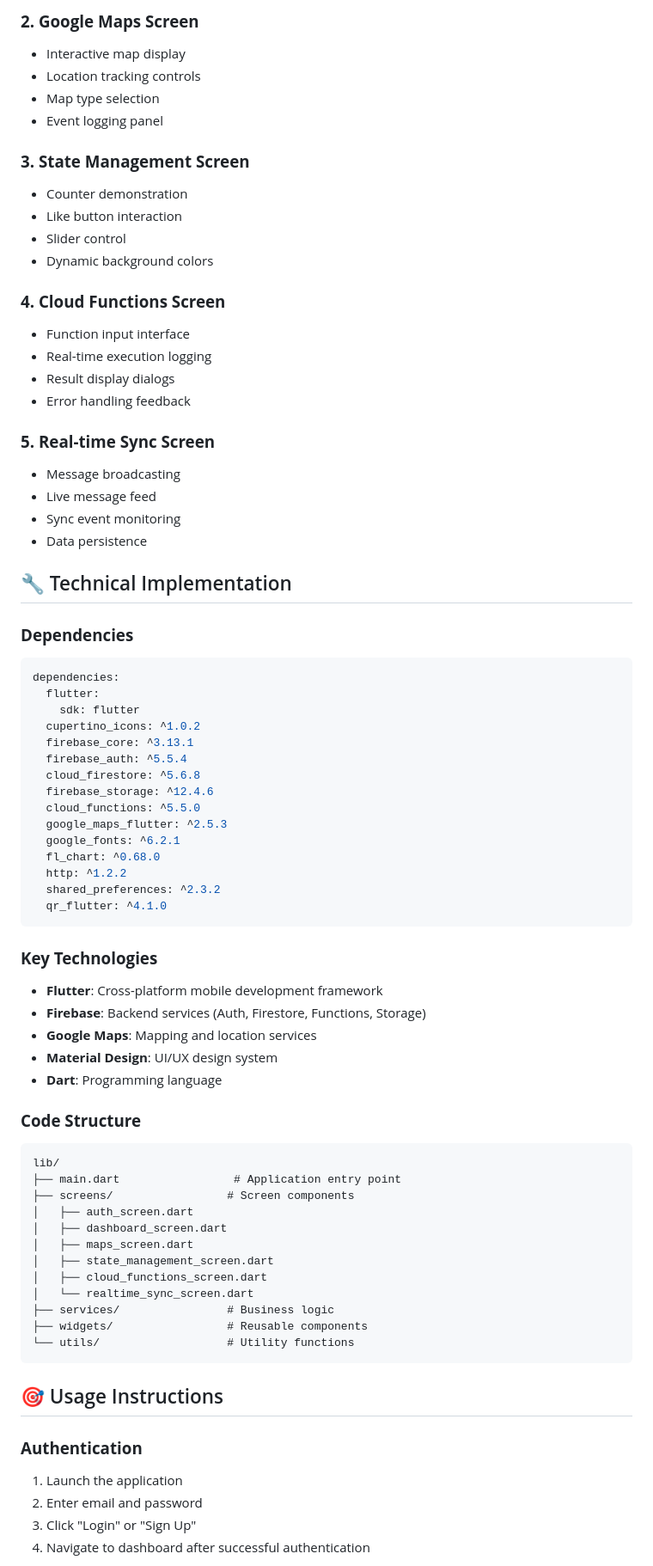
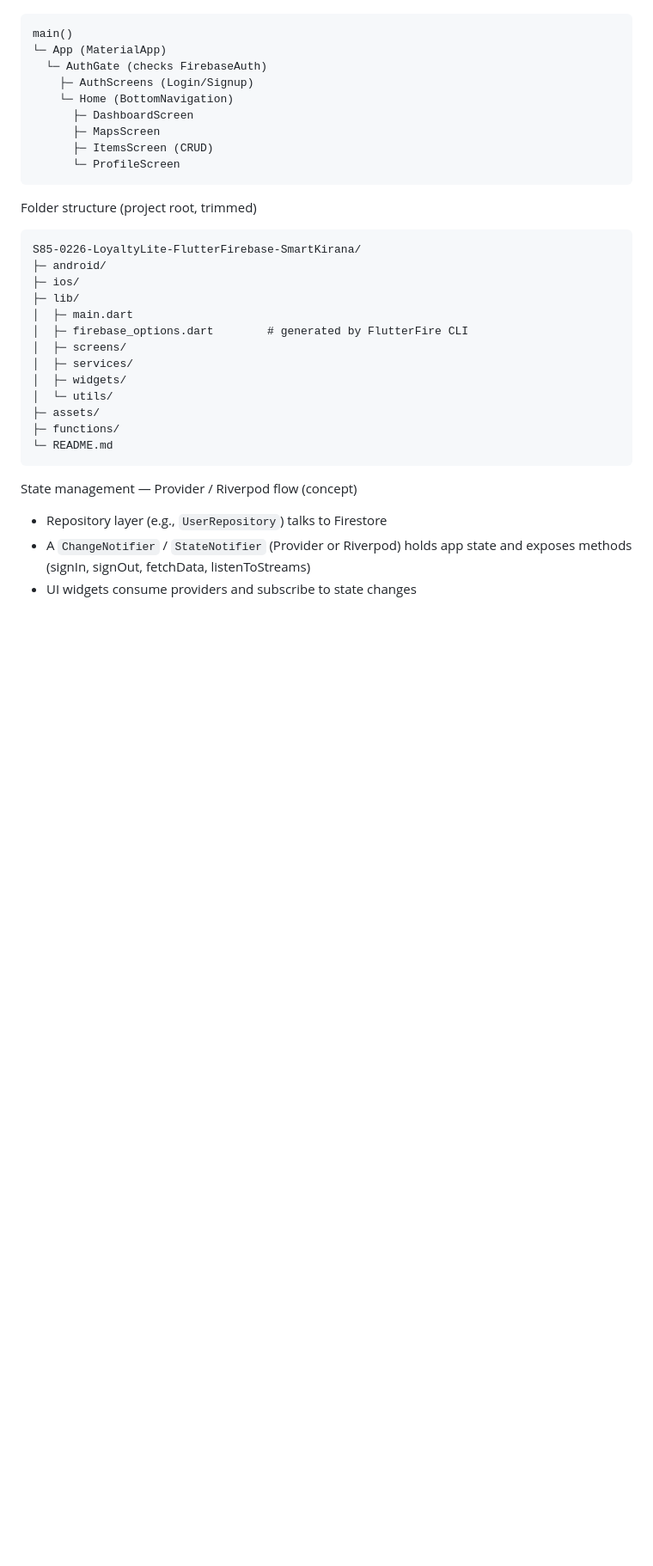
Before and after one commit to kalviumcommunity/S85-0226-LoyaltyLite-FlutterFirebase-SmartKirana, a Markdown page: Readme.md, the part around one of its changes. Shown at 86% size. Rendered like a GitHub page; blank space fills up the shorter version.

````diff
--- a/Readme.md
+++ b/Readme.md
@@ -160,76 +59,36 @@ Then they will render in this README:
-### **2. Google Maps Screen**
-- Interactive map display
-- Location tracking controls
-- Map type selection
-- Event logging panel
-
-### **3. State Management Screen**
-- Counter demonstration
-- Like button interaction
-- Slider control
-- Dynamic background colors
-
-### **4. Cloud Functions Screen**
-- Function input interface
-- Real-time execution logging
-- Result display dialogs
-- Error handling feedback
-
-### **5. Real-time Sync Screen**
-- Message broadcasting
-- Live message feed
-- Sync event monitoring
-- Data persistence
-
-## 🔧 Technical Implementation
-
-### **Dependencies**
-```yaml
-dependencies:
-  flutter:
-    sdk: flutter
-  cupertino_icons: ^1.0.2
-  firebase_core: ^3.13.1
-  firebase_auth: ^5.5.4
-  cloud_firestore: ^5.6.8
-  firebase_storage: ^12.4.6
-  cloud_functions: ^5.5.0
-  google_maps_flutter: ^2.5.3
-  google_fonts: ^6.2.1
-  fl_chart: ^0.68.0
-  http: ^1.2.2
-  shared_preferences: ^2.3.2
-  qr_flutter: ^4.1.0
+```
+main()
+└─ App (MaterialApp)
+  └─ AuthGate (checks FirebaseAuth)
+    ├─ AuthScreens (Login/Signup)
+    └─ Home (BottomNavigation)
+      ├─ DashboardScreen
+      ├─ MapsScreen
+      ├─ ItemsScreen (CRUD)
+      └─ ProfileScreen
 ```
 
-### **Key Technologies**
-- **Flutter**: Cross-platform mobile development framework
-- **Firebase**: Backend services (Auth, Firestore, Functions, Storage)
-- **Google Maps**: Mapping and location services
-- **Material Design**: UI/UX design system
-- **Dart**: Programming language
+Folder structure (project root, trimmed)
 
-### **Code Structure**
 ```
-lib/
-├── main.dart                 # Application entry point
-├── screens/                 # Screen components
-│   ├── auth_screen.dart
-│   ├── dashboard_screen.dart
-│   ├── maps_screen.dart
-│   ├── state_management_screen.dart
-│   ├── cloud_functions_screen.dart
-│   └── realtime_sync_screen.dart
-├── services/                # Business logic
-├── widgets/                 # Reusable components
-└── utils/                   # Utility functions
+S85-0226-LoyaltyLite-FlutterFirebase-SmartKirana/
+├─ android/
+├─ ios/
+├─ lib/
+│  ├─ main.dart
+│  ├─ firebase_options.dart        # generated by FlutterFire CLI
+│  ├─ screens/
+│  ├─ services/
+│  ├─ widgets/
+│  └─ utils/
+├─ assets/
+├─ functions/
+└─ README.md
 ```
 
-## 🎯 Usage Instructions
+State management — Provider / Riverpod flow (concept)
 
-### **Authentication**
-1. Launch the application
-2. Enter email and password
-3. Click "Login" or "Sign Up"
-4. Navigate to dashboard after successful authentication
+- Repository layer (e.g., `UserRepository`) talks to Firestore
+- A `ChangeNotifier` / `StateNotifier` (Provider or Riverpod) holds app state and exposes methods (signIn, signOut, fetchData, listenToStreams)
+- UI widgets consume providers and subscribe to state changes
 
````
Also changed, not shown: other parts of Readme.md (+227 -242 lines).
